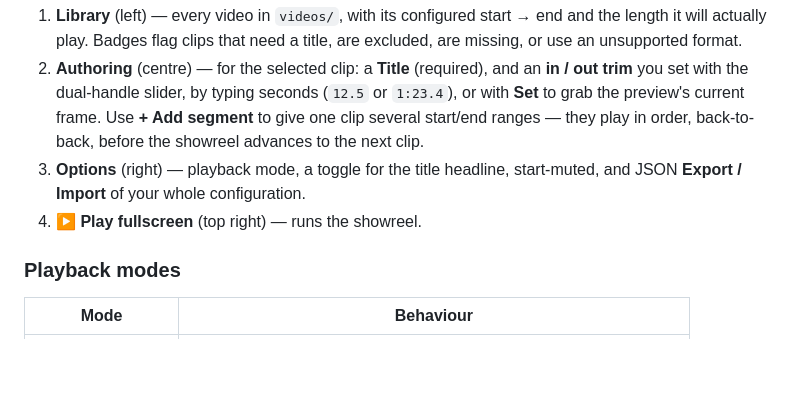
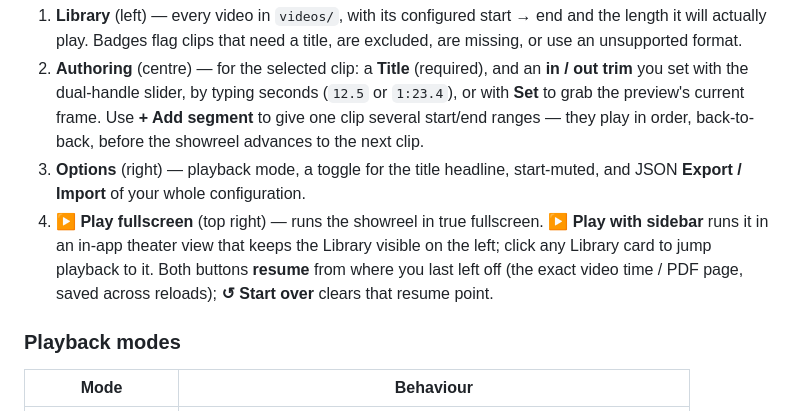
Before and after one commit to rueichechang/uist_video_viewer, a Markdown page: README.md, the part around the change. Drawn GitHub-style; blank space fills up the shorter version.

Commit message:
docs: document resume + Play-with-sidebar (theater) + Start over
Co-Authored-By: Claude Opus 4.8 (1M context) <noreply@anthropic.com>

```diff
--- a/README.md
+++ b/README.md
@@ -78,7 +78,11 @@ reordered segments.
    order, back-to-back, before the showreel advances to the next clip.
 3. **Options** (right) — playback mode, a toggle for the title headline,
    start-muted, and JSON **Export / Import** of your whole configuration.
-4. **▶ Play fullscreen** (top right) — runs the showreel.
+4. **▶ Play fullscreen** (top right) — runs the showreel in true fullscreen.
+   **▶ Play with sidebar** runs it in an in-app theater view that keeps the
+   Library visible on the left; click any Library card to jump playback to it.
+   Both buttons **resume** from where you last left off (the exact video time /
+   PDF page, saved across reloads); **↺ Start over** clears that resume point.
 
 ### Playback modes
 
```
